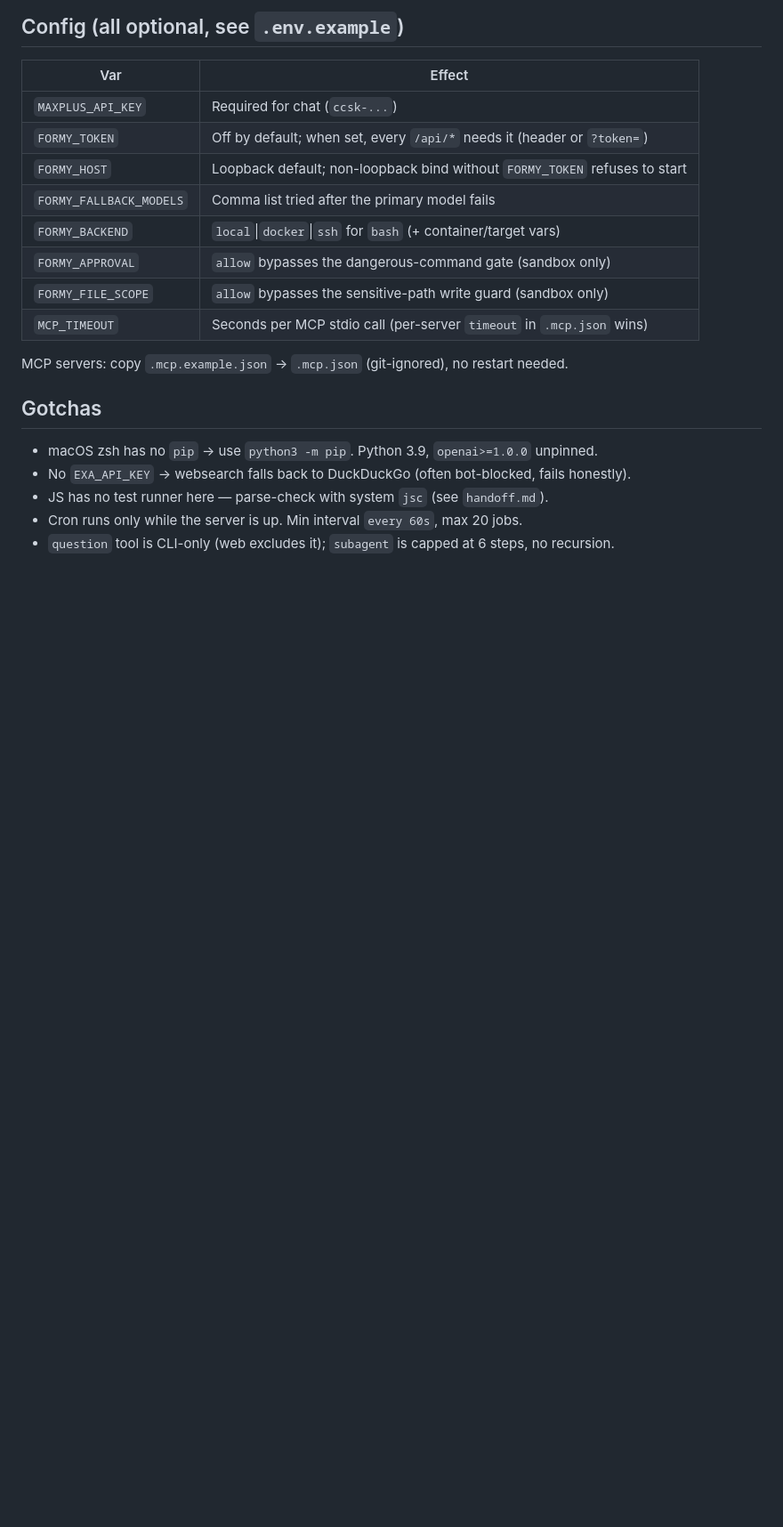
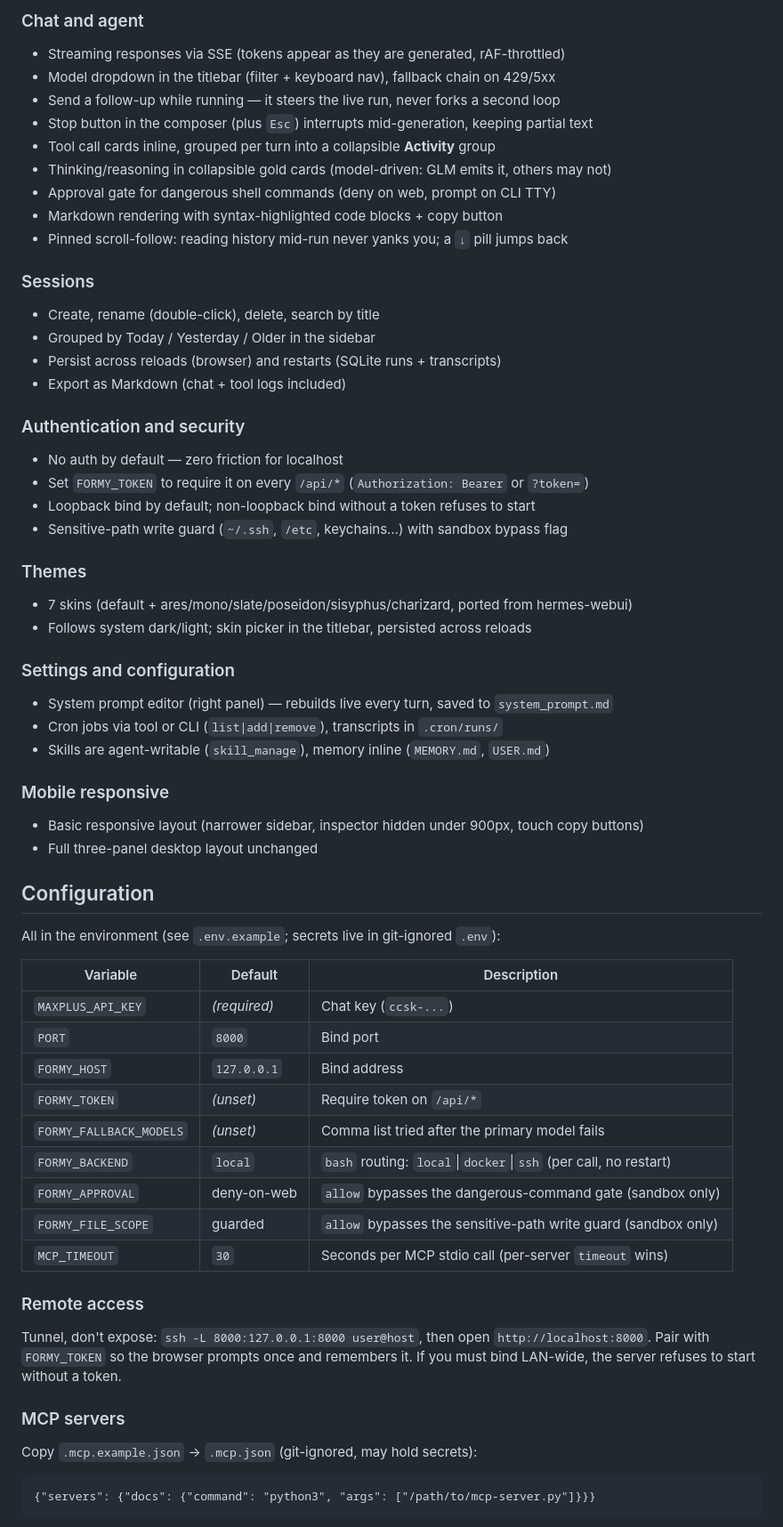
Before and after one commit to z67n8n742p-ux/my-project, a Markdown page: README.md, the part around one of its changes. Shown at 89% size. GitHub-like rendering; blank space fills up the shorter version.

````diff
--- a/README.md
+++ b/README.md
@@ -38,23 +58,73 @@ NO_BROWSER=1 PORT=8000 python3 server.py   # open http://localhost:8000
 
-## Config (all optional, see `.env.example`)
+### Chat and agent
 
-| Var | Effect |
-|---|---|
-| `MAXPLUS_API_KEY` | Required for chat (`ccsk-...`) |
-| `FORMY_TOKEN` | Off by default; when set, every `/api/*` needs it (header or `?token=`) |
-| `FORMY_HOST` | Loopback default; non-loopback bind without `FORMY_TOKEN` refuses to start |
-| `FORMY_FALLBACK_MODELS` | Comma list tried after the primary model fails |
-| `FORMY_BACKEND` | `local`\|`docker`\|`ssh` for `bash` (+ container/target vars) |
-| `FORMY_APPROVAL` | `allow` bypasses the dangerous-command gate (sandbox only) |
-| `FORMY_FILE_SCOPE` | `allow` bypasses the sensitive-path write guard (sandbox only) |
-| `MCP_TIMEOUT` | Seconds per MCP stdio call (per-server `timeout` in `.mcp.json` wins) |
+- Streaming responses via SSE (tokens appear as they are generated, rAF-throttled)
+- Model dropdown in the titlebar (filter + keyboard nav), fallback chain on 429/5xx
+- Send a follow-up while running — it steers the live run, never forks a second loop
+- Stop button in the composer (plus `Esc`) interrupts mid-generation, keeping partial text
+- Tool call cards inline, grouped per turn into a collapsible **Activity** group
+- Thinking/reasoning in collapsible gold cards (model-driven: GLM emits it, others may not)
+- Approval gate for dangerous shell commands (deny on web, prompt on CLI TTY)
+- Markdown rendering with syntax-highlighted code blocks + copy button
+- Pinned scroll-follow: reading history mid-run never yanks you; a `↓` pill jumps back
 
-MCP servers: copy `.mcp.example.json` → `.mcp.json` (git-ignored), no restart needed.
+### Sessions
 
-## Gotchas
+- Create, rename (double-click), delete, search by title
+- Grouped by Today / Yesterday / Older in the sidebar
+- Persist across reloads (browser) and restarts (SQLite runs + transcripts)
+- Export as Markdown (chat + tool logs included)
 
-- macOS zsh has no `pip` → use `python3 -m pip`. Python 3.9, `openai>=1.0.0` unpinned.
-- No `EXA_API_KEY` → websearch falls back to DuckDuckGo (often bot-blocked, fails honestly).
-- JS has no test runner here — parse-check with system `jsc` (see `handoff.md`).
-- Cron runs only while the server is up. Min interval `every 60s`, max 20 jobs.
-- `question` tool is CLI-only (web excludes it); `subagent` is capped at 6 steps, no recursion.
+### Authentication and security
+
+- No auth by default — zero friction for localhost
+- Set `FORMY_TOKEN` to require it on every `/api/*` (`Authorization: Bearer` or `?token=`)
+- Loopback bind by default; non-loopback bind without a token refuses to start
+- Sensitive-path write guard (`~/.ssh`, `/etc`, keychains…) with sandbox bypass flag
+
+### Themes
+
+- 7 skins (default + ares/mono/slate/poseidon/sisyphus/charizard, ported from hermes-webui)
+- Follows system dark/light; skin picker in the titlebar, persisted across reloads
+
+### Settings and configuration
+
+- System prompt editor (right panel) — rebuilds live every turn, saved to `system_prompt.md`
+- Cron jobs via tool or CLI (`list|add|remove`), transcripts in `.cron/runs/`
+- Skills are agent-writable (`skill_manage`), memory inline (`MEMORY.md`, `USER.md`)
+
+### Mobile responsive
+
+- Basic responsive layout (narrower sidebar, inspector hidden under 900px, touch copy buttons)
+- Full three-panel desktop layout unchanged
+
+## Configuration
+
+All in the environment (see `.env.example`; secrets live in git-ignored `.env`):
+
+| Variable | Default | Description |
+|---|---|---|
+| `MAXPLUS_API_KEY` | *(required)* | Chat key (`ccsk-...`) |
+| `PORT` | `8000` | Bind port |
+| `FORMY_HOST` | `127.0.0.1` | Bind address |
+| `FORMY_TOKEN` | *(unset)* | Require token on `/api/*` |
+| `FORMY_FALLBACK_MODELS` | *(unset)* | Comma list tried after the primary model fails |
+| `FORMY_BACKEND` | `local` | `bash` routing: `local`\|`docker`\|`ssh` (per call, no restart) |
+| `FORMY_APPROVAL` | deny-on-web | `allow` bypasses the dangerous-command gate (sandbox only) |
+| `FORMY_FILE_SCOPE` | guarded | `allow` bypasses the sensitive-path write guard (sandbox only) |
+| `MCP_TIMEOUT` | `30` | Seconds per MCP stdio call (per-server `timeout` wins) |
+
+### Remote access
+
+Tunnel, don't expose: `ssh -L 8000:127.0.0.1:8000 user@host`, then open
+`http://localhost:8000`. Pair with `FORMY_TOKEN` so the browser prompts once and
+remembers it. If you must bind LAN-wide, the server refuses to start without a token.
+
+### MCP servers
+
+Copy `.mcp.example.json` → `.mcp.json` (git-ignored, may hold secrets):
+
+```
+{"servers": {"docs": {"command": "python3", "args": ["/path/to/mcp-server.py"]}}}
+```
+
````
Also changed, not shown: other parts of README.md (+88 -24 lines), docs/images/ui-chat.png (added).
